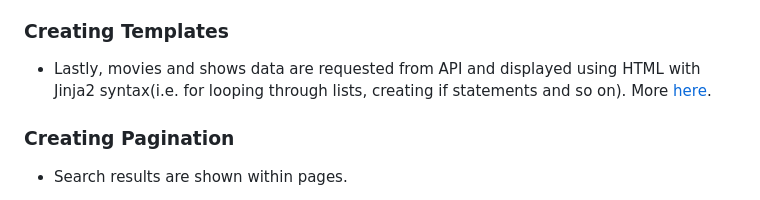
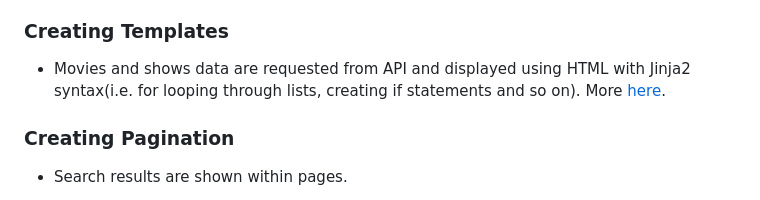
Before and after one commit to srky420/cs50-fp-bootstrap, a Markdown page: readme.md, the part around the change. GitHub-like rendering.

```diff
--- a/readme.md
+++ b/readme.md
@@ -226,7 +226,7 @@
 
 ### Creating Templates
 
-- Lastly, movies and shows data are requested from API and displayed using HTML with Jinja2 syntax(i.e. for looping through lists, creating if statements and so on). More [here](https://flask.palletsprojects.com/en/2.2.x/templating/).
+- Movies and shows data are requested from API and displayed using HTML with Jinja2 syntax(i.e. for looping through lists, creating if statements and so on). More [here](https://flask.palletsprojects.com/en/2.2.x/templating/).
 
 ### Creating Pagination
 
```
